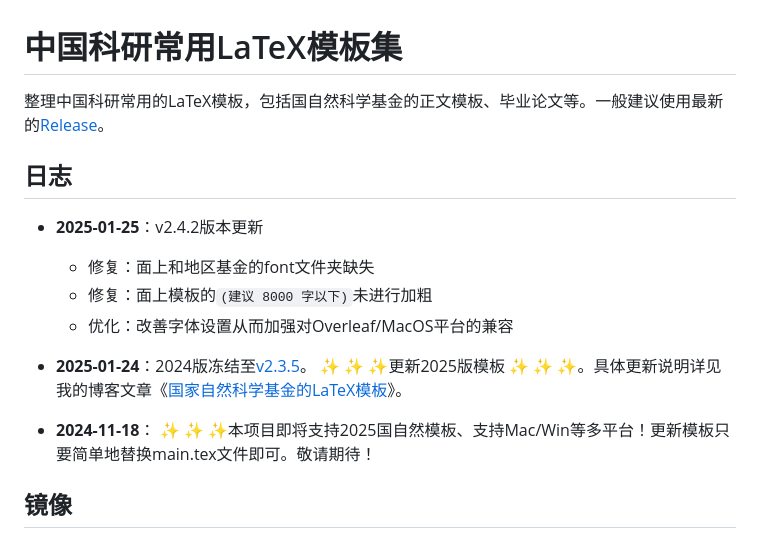
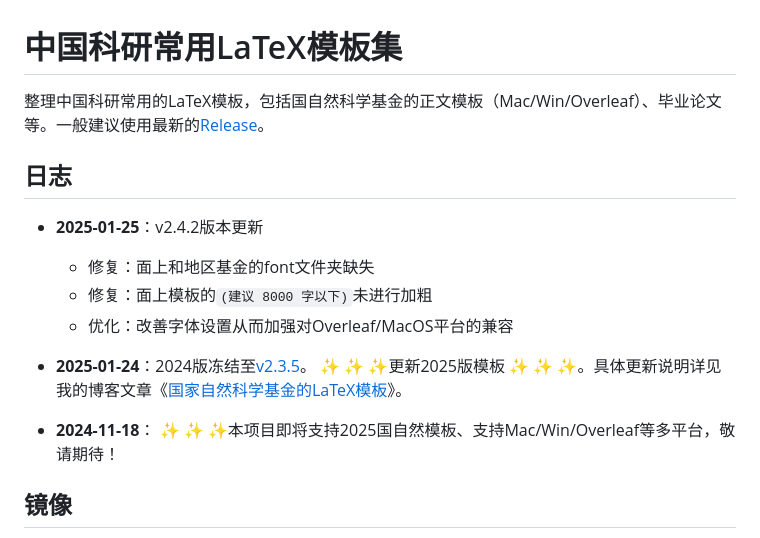
Before and after one commit to huangwb8/ChineseResearchLaTeX, a Markdown page: README.md, the part around the change. Rendered like a GitHub page.

```diff
--- a/README.md
+++ b/README.md
@@ -1,6 +1,6 @@
 # 中国科研常用LaTeX模板集
 
-整理中国科研常用的LaTeX模板，包括国自然科学基金的正文模板、毕业论文等。一般建议使用最新的[Release](https://github.com/huangwb8/ChineseResearchLaTeX/releases)。
+整理中国科研常用的LaTeX模板，包括国自然科学基金的正文模板（Mac/Win/Overleaf）、毕业论文等。一般建议使用最新的[Release](https://github.com/huangwb8/ChineseResearchLaTeX/releases)。
 
 ## 日志
 
@@ -10,7 +10,7 @@
   + 优化：改善字体设置从而加强对Overleaf/MacOS平台的兼容
 
 + **2025-01-24**：2024版冻结至[v2.3.5](https://github.com/huangwb8/ChineseResearchLaTeX/releases/tag/v2.3.5)。 :sparkles: :sparkles: :sparkles:更新2025版模板 :sparkles: :sparkles: :sparkles:。具体更新说明详见我的博客文章《[国家自然科学基金的LaTeX模板](https://blognas.hwb0307.com/skill/5762)》。
-+ **2024-11-18**： :sparkles: :sparkles: :sparkles:本项目即将支持2025国自然模板、支持Mac/Win等多平台！更新模板只要简单地替换main.tex文件即可。敬请期待！
++ **2024-11-18**： :sparkles: :sparkles: :sparkles:本项目即将支持2025国自然模板、支持Mac/Win/Overleaf等多平台，敬请期待！
 
 ## 镜像
 
```
